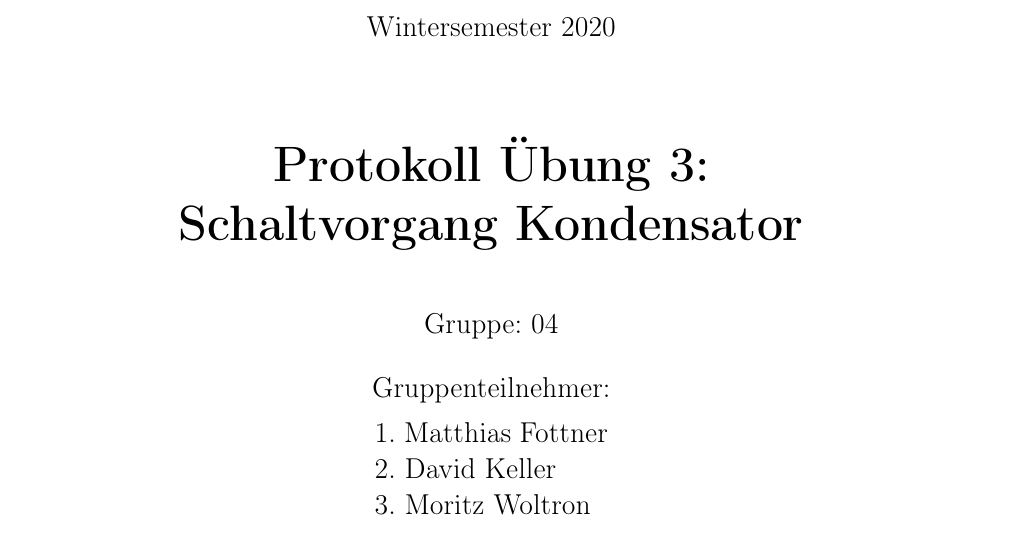
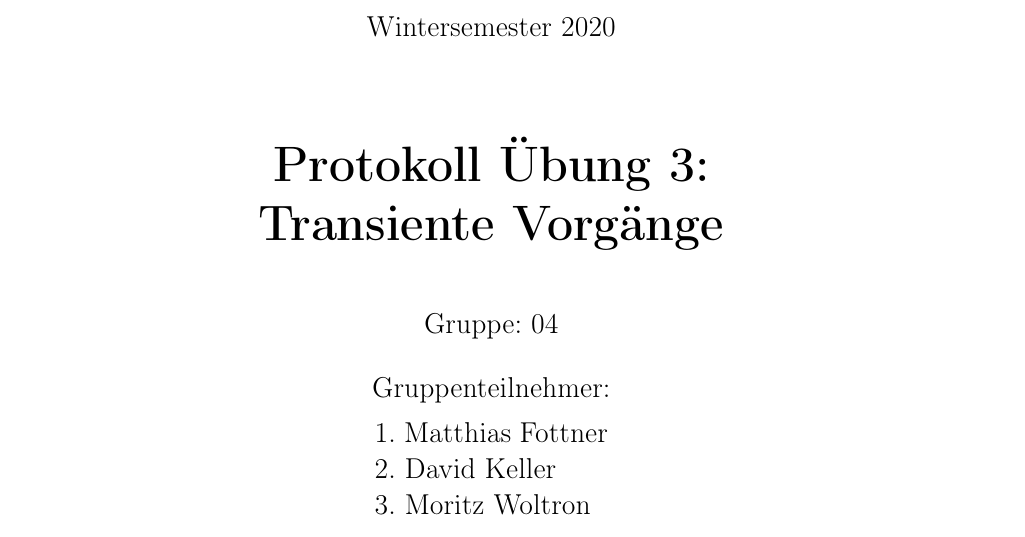
Before and after one commit to MatthiasFottner/Mehrtore, a LaTeX document (UE_4/Latex/GR04_UE_04.tex): part of page 1 of 11, cut so that both start at the same text. Compiled offline with pdfLaTeX.

Commit message:
updated title

```diff
--- a/UE_4/Latex/GR04_UE_04.tex
+++ b/UE_4/Latex/GR04_UE_04.tex
@@ -122,7 +122,7 @@
 
 \GETHeader                                                                              %  Bitte Ausfüllen!!!
 % ----------------------------
-{Protokoll Übung 3: \\ Schaltvorgang Kondensator}                         %  Übungstitel
+{Protokoll Übung 3: \\ Transiente Vorgänge}                         %  Übungstitel
 % ----------------------------
 % {25. Mai 2020}                                                                  %  Übungsdatum
 % ----------------------------
```
Also changed, not shown: UE_4/Latex/GR04_UE_04.pdf, 5 other files.
